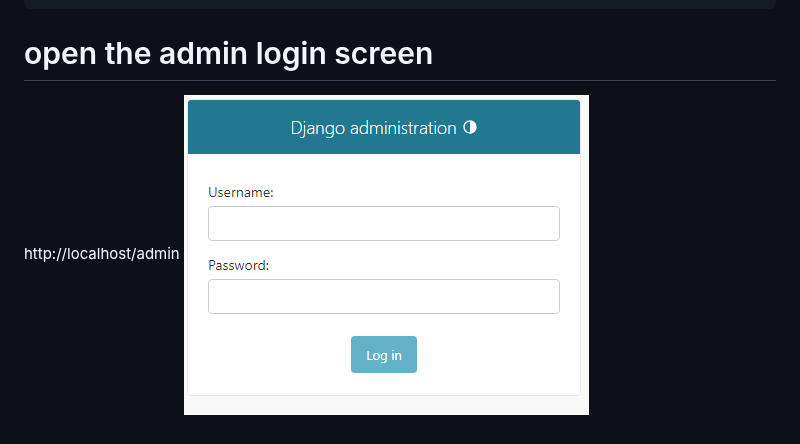
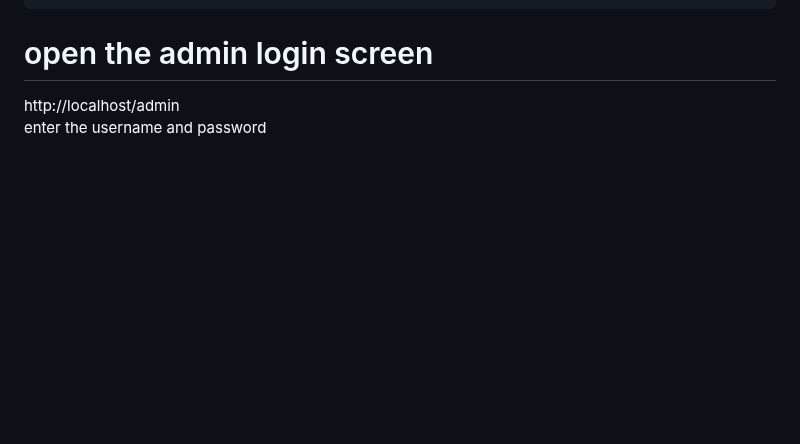
Before and after one commit to atulkrishnathakur/mydjangodoc, a Markdown page: README.md, the part around the change. Rendered like a GitHub page; blank space fills up the shorter version.

Commit message:
Update README.md
admin login sreen

````diff
--- a/README.md
+++ b/README.md
@@ -461,5 +461,5 @@ from .models.categories import Category
 admin.site.register(Category)
 ```
 # open the admin login screen
-http://localhost/admin
-<img src='django_login_admin.png'>
+http://localhost/admin <br>
+enter the username and password
````
